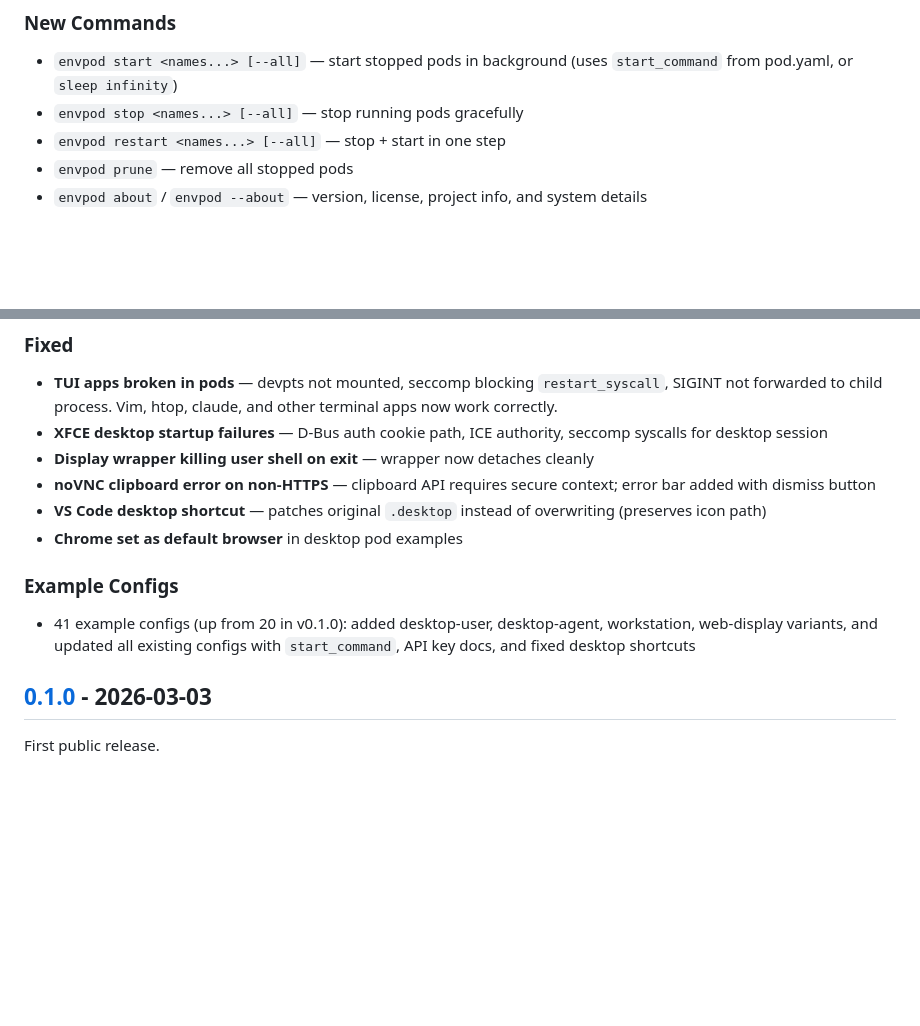
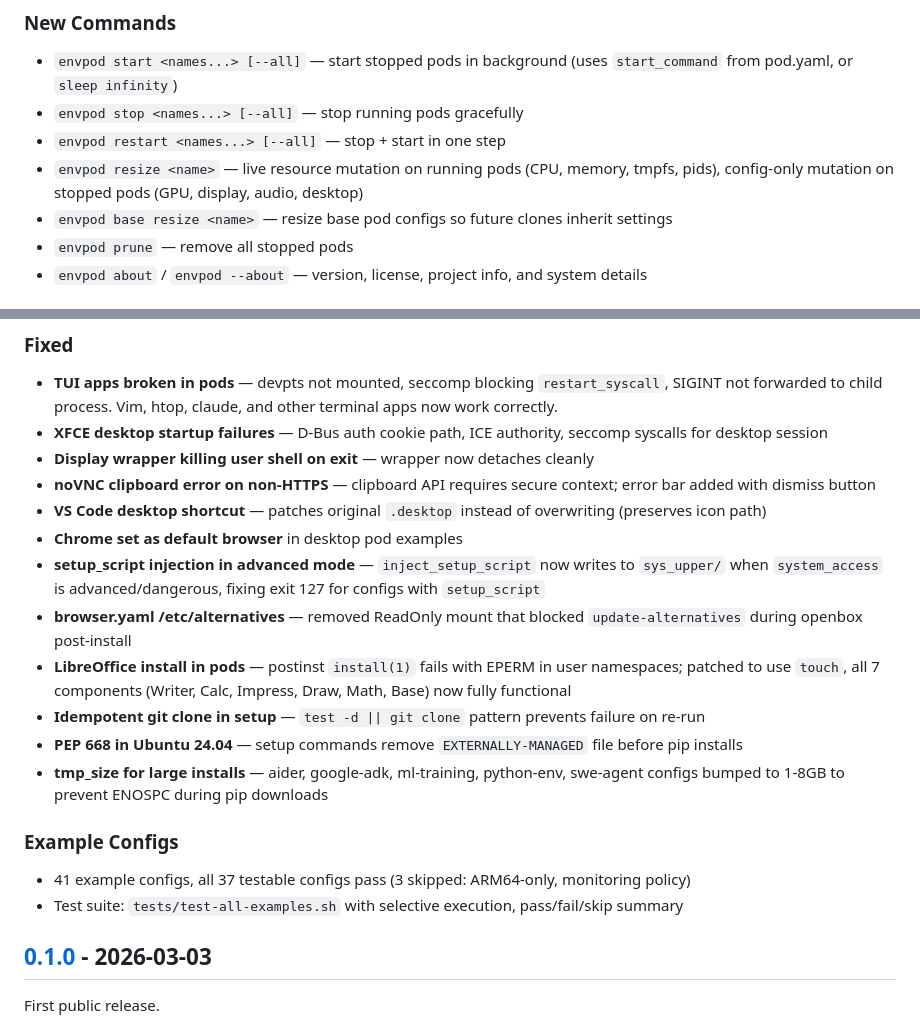
Before and after one commit to markamo/envpod-oss, a Markdown page: CHANGELOG.md, 2 parts joined by grey strips. Rendered like a GitHub page; blank space fills up the shorter version.

Commit message:
Update CHANGELOG: resize CLI, example fixes, test suite

```diff
--- a/CHANGELOG.md
+++ b/CHANGELOG.md
@@ -11,6 +11,8 @@ Format follows [Keep a Changelog](https://keepachangelog.com/).
 - `envpod start <names...> [--all]` — start stopped pods in background (uses `start_command` from pod.yaml, or `sleep infinity`)
 - `envpod stop <names...> [--all]` — stop running pods gracefully
 - `envpod restart <names...> [--all]` — stop + start in one step
+- `envpod resize <name>` — live resource mutation on running pods (CPU, memory, tmpfs, pids), config-only mutation on stopped pods (GPU, display, audio, desktop)
+- `envpod base resize <name>` — resize base pod configs so future clones inherit settings
 - `envpod prune` — remove all stopped pods
 - `envpod about` / `envpod --about` — version, license, project info, and system details
 
@@ -56,10 +58,17 @@ Format follows [Keep a Changelog](https://keepachangelog.com/).
 - **noVNC clipboard error on non-HTTPS** — clipboard API requires secure context; error bar added with dismiss button
 - **VS Code desktop shortcut** — patches original `.desktop` instead of overwriting (preserves icon path)
 - **Chrome set as default browser** in desktop pod examples
+- **setup_script injection in advanced mode** — `inject_setup_script` now writes to `sys_upper/` when `system_access` is advanced/dangerous, fixing exit 127 for configs with `setup_script`
+- **browser.yaml /etc/alternatives** — removed ReadOnly mount that blocked `update-alternatives` during openbox post-install
+- **LibreOffice install in pods** — postinst `install(1)` fails with EPERM in user namespaces; patched to use `touch`, all 7 components (Writer, Calc, Impress, Draw, Math, Base) now fully functional
+- **Idempotent git clone in setup** — `test -d || git clone` pattern prevents failure on re-run
+- **PEP 668 in Ubuntu 24.04** — setup commands remove `EXTERNALLY-MANAGED` file before pip installs
+- **tmp_size for large installs** — aider, google-adk, ml-training, python-env, swe-agent configs bumped to 1-8GB to prevent ENOSPC during pip downloads
 
 ### Example Configs
 
-- 41 example configs (up from 20 in v0.1.0): added desktop-user, desktop-agent, workstation, web-display variants, and updated all existing configs with `start_command`, API key docs, and fixed desktop shortcuts
+- 41 example configs, all 37 testable configs pass (3 skipped: ARM64-only, monitoring policy)
+- Test suite: `tests/test-all-examples.sh` with selective execution, pass/fail/skip summary
 
 ## [0.1.0] - 2026-03-03
 
```
